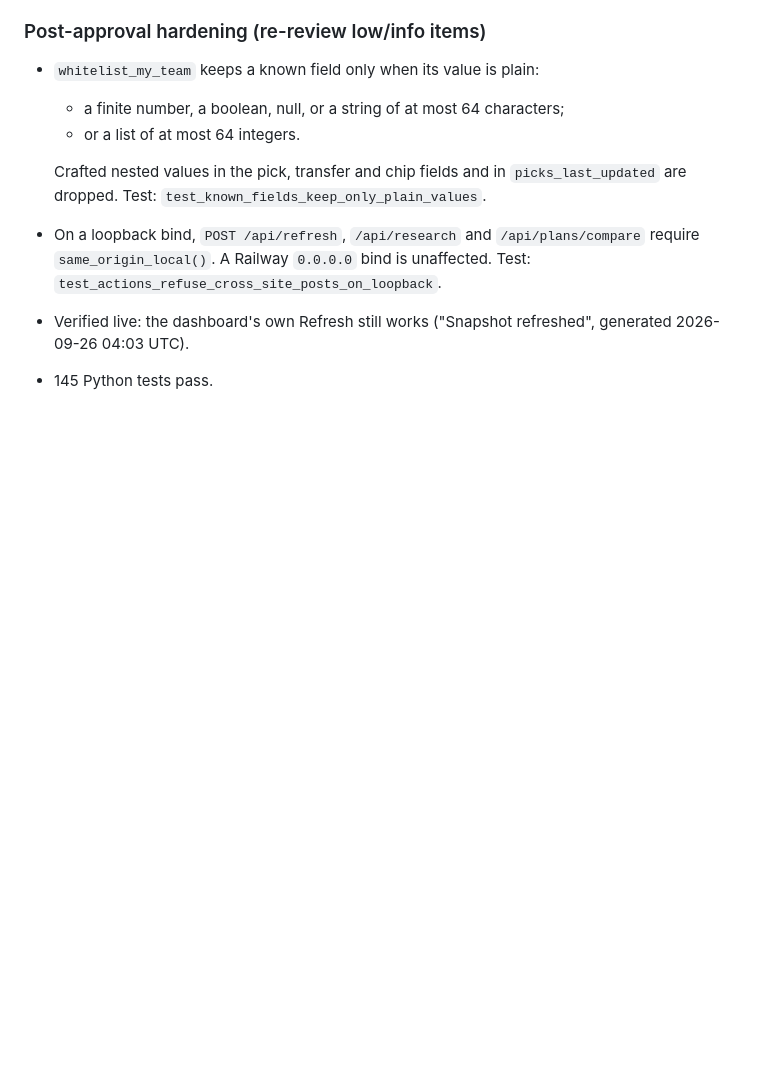
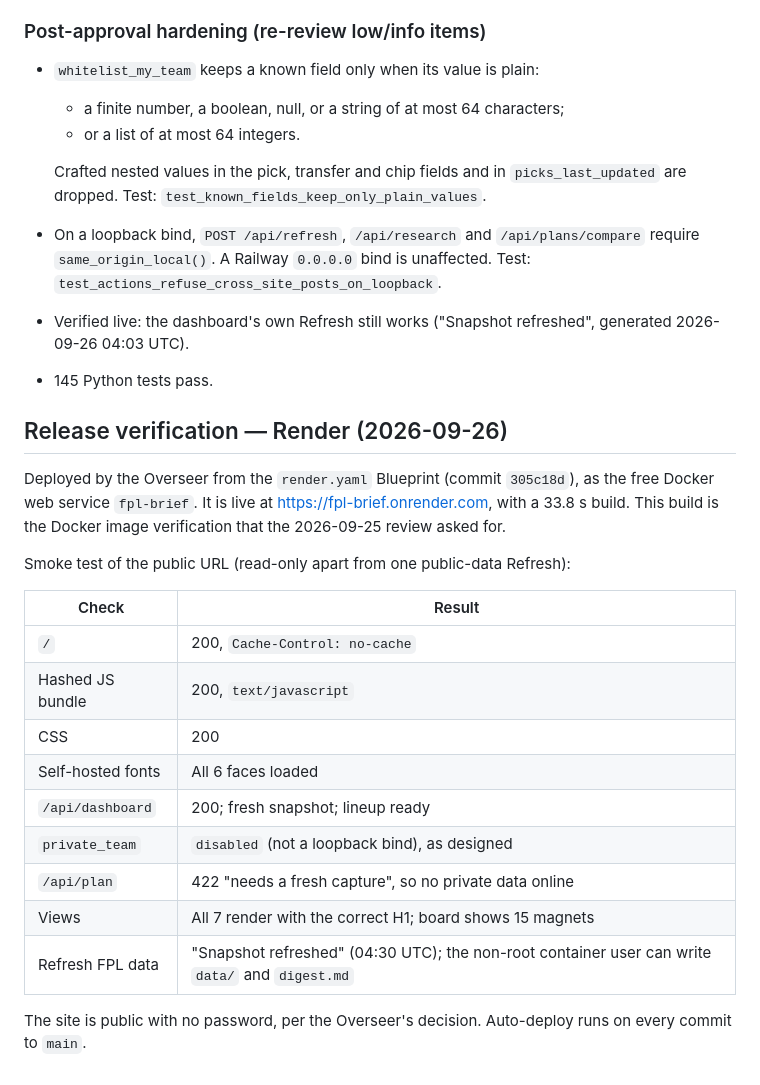
Before and after one commit to kokikokikokikokikoki/fpl-brief, a Markdown page: ops/IMPLEMENTATION_REPORT.md, the part around the change. Rendered like a GitHub page; blank space fills up the shorter version.

Commit message:
Record Render release verification
Co-Authored-By: Claude Opus 5.5 <noreply@anthropic.com>

```diff
--- a/ops/IMPLEMENTATION_REPORT.md
+++ b/ops/IMPLEMENTATION_REPORT.md
@@ -729,3 +729,23 @@ Verification:
 - On a loopback bind, `POST /api/refresh`, `/api/research` and `/api/plans/compare` require `same_origin_local()`. A Railway `0.0.0.0` bind is unaffected. Test: `test_actions_refuse_cross_site_posts_on_loopback`.
 - Verified live: the dashboard's own Refresh still works ("Snapshot refreshed", generated 2026-09-26 04:03 UTC).
 - 145 Python tests pass.
+
+## Release verification — Render (2026-09-26)
+
+Deployed by the Overseer from the `render.yaml` Blueprint (commit `305c18d`), as the free Docker web service `fpl-brief`. It is live at https://fpl-brief.onrender.com, with a 33.8 s build. This build is the Docker image verification that the 2026-09-25 review asked for.
+
+Smoke test of the public URL (read-only apart from one public-data Refresh):
+
+| Check | Result |
+| --- | --- |
+| `/` | 200, `Cache-Control: no-cache` |
+| Hashed JS bundle | 200, `text/javascript` |
+| CSS | 200 |
+| Self-hosted fonts | All 6 faces loaded |
+| `/api/dashboard` | 200; fresh snapshot; lineup ready |
+| `private_team` | `disabled` (not a loopback bind), as designed |
+| `/api/plan` | 422 "needs a fresh capture", so no private data online |
+| Views | All 7 render with the correct H1; board shows 15 magnets |
+| Refresh FPL data | "Snapshot refreshed" (04:30 UTC); the non-root container user can write `data/` and `digest.md` |
+
+The site is public with no password, per the Overseer's decision. Auto-deploy runs on every commit to `main`.
```
